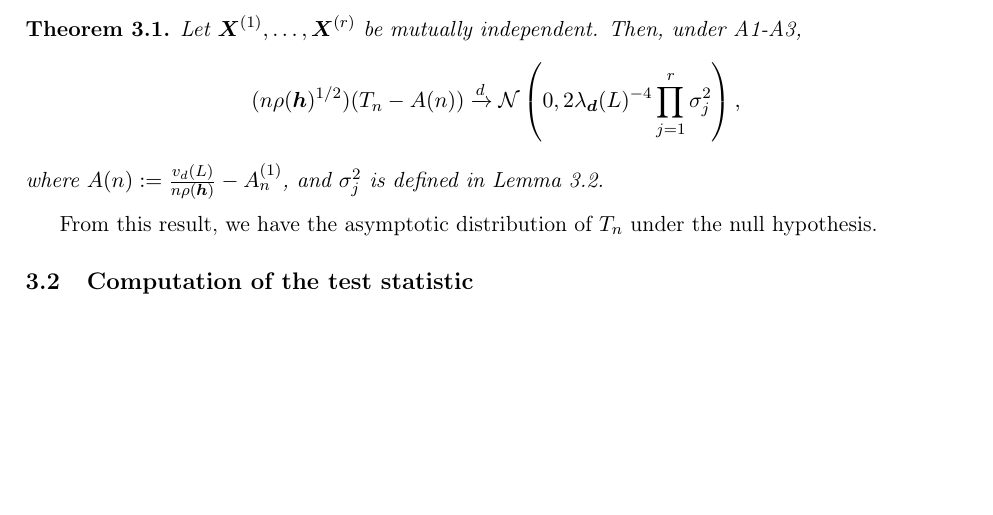
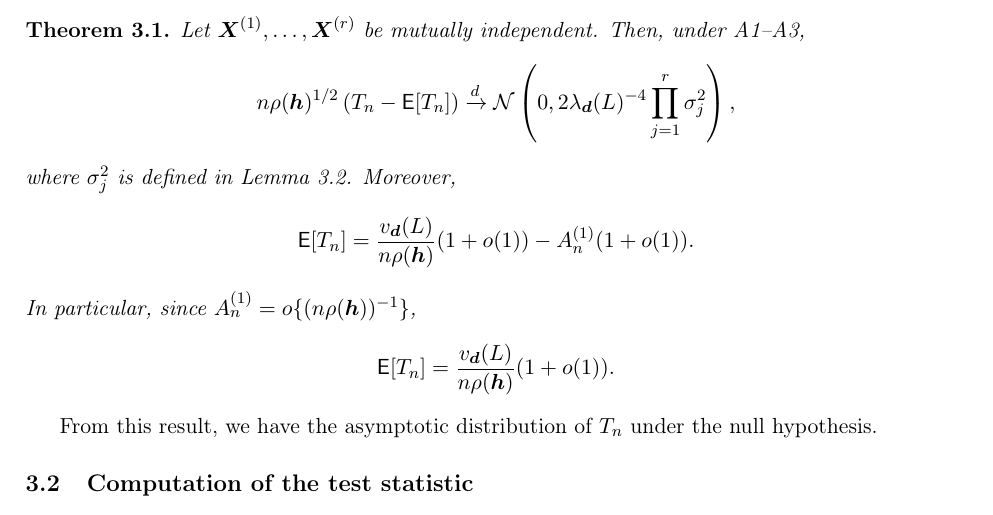
Before and after one commit to egarpor/paper_indpolysph, a LaTeX paper (main.tex): part of page 6 of 54, cut so that both start at the same text, the shorter picture padded with empty space. Compiled offline with pdfLaTeX.

Commit message:
Small fix in theorem, to be more clear about what's negligible in the location argument.

```diff
--- a/main.tex
+++ b/main.tex
@@ -326,13 +326,30 @@ where $f_{0,-j}(\bx)=\prod_{\substack{k=1\\k\neq j}}^r f_k(\bx^{(k)})$ and $R(f_
 Theorem \ref{teo-main}, which establishes the asymptotic distribution of the statistic $T_n$, is an almost immediate consequence of the former lemmas. These results entail that, on the decomposition $T_{n,1} + T_{n,2} + T_{n,3}$, the first term is the dominant one, which entails, from Slutsky's theorem, the following result (for the full proof, see Section \ref{sec:proofs}).
 
 \begin{theorem}\label{teo-main}
-    Let $\bX^{(1)}, \dots, \bX^{(r)}$ be mutually independent. Then, under A1-A3,
-    \begin{align*}
-        (n \rho (\bh)^{1/2})(T_n - A(n)) \xrightarrow{d} \mathcal{N} \lrp{0, 2 \lambda_{\bd}(L)^{-4}  \prod_{j=1}^{r} \sigma_j^2},
-    \end{align*}
-    where $A(n) \defin \frac{v_d(L)}{n \rho (\bh)} - A_n^{(1)}$, and $\sigma_j^2$ is defined in Lemma \ref{lemma-sigma2}.
-    %Further, $B_n = O(n^{-2} \rho (\bh)^{-1})$.
-    %\textcolor{red}{The theorem looks to differ from Theorem 2 in \cite{Garcia-Portugues2015} because our statistic is defined with a scaling factor $\sqrt{n \rho (\bh)}$ that does not appear in the statistic defined in Section 4 from \cite{Garcia-Portugues2015}.}
+Let $\bX^{(1)}, \dots, \bX^{(r)}$ be mutually independent. Then, under A1--A3,
+\[
+    n\rho(\bh)^{1/2}
+    \left(T_n-\mathsf{E}[T_n]\right)
+    \xrightarrow{d}
+    \mathcal{N}\left(
+        0,
+        2\lambda_{\bd}(L)^{-4}\prod_{j=1}^{r}\sigma_j^2
+    \right),
+\]
+where $\sigma_j^2$ is defined in Lemma~\ref{lemma-sigma2}. Moreover,
+\[
+    \mathsf{E}[T_n]
+    =
+    \frac{v_{\bd}(L)}{n\rho(\bh)}(1+o(1))
+    -
+    A_n^{(1)}(1+o(1)).
+\]
+In particular, since $A_n^{(1)}=o\{(n\rho(\bh))^{-1}\}$,
+\[
+    \mathsf{E}[T_n]
+    =
+    \frac{v_{\bd}(L)}{n\rho(\bh)}(1+o(1)).
+\]
 \end{theorem}
 
 From this result, we have the asymptotic distribution of $T_n$ under the null hypothesis.
```
